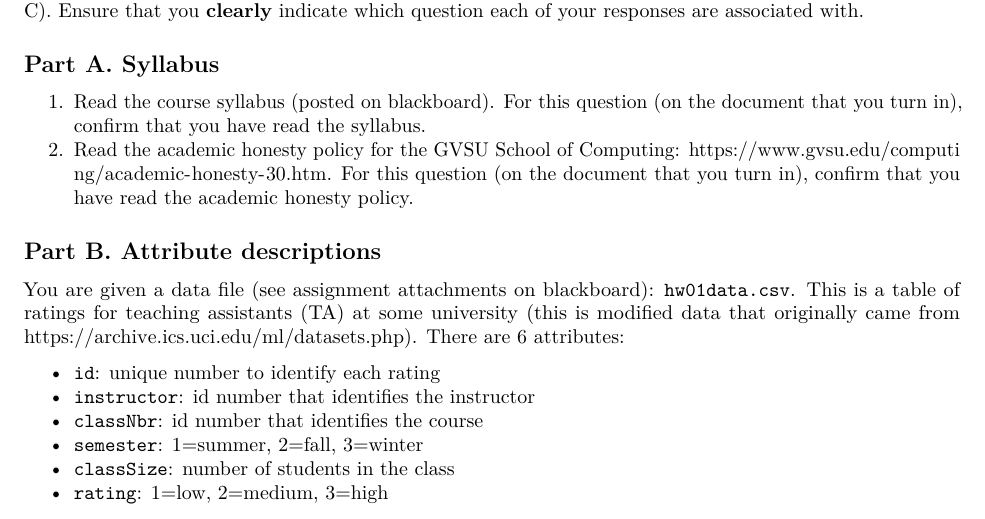
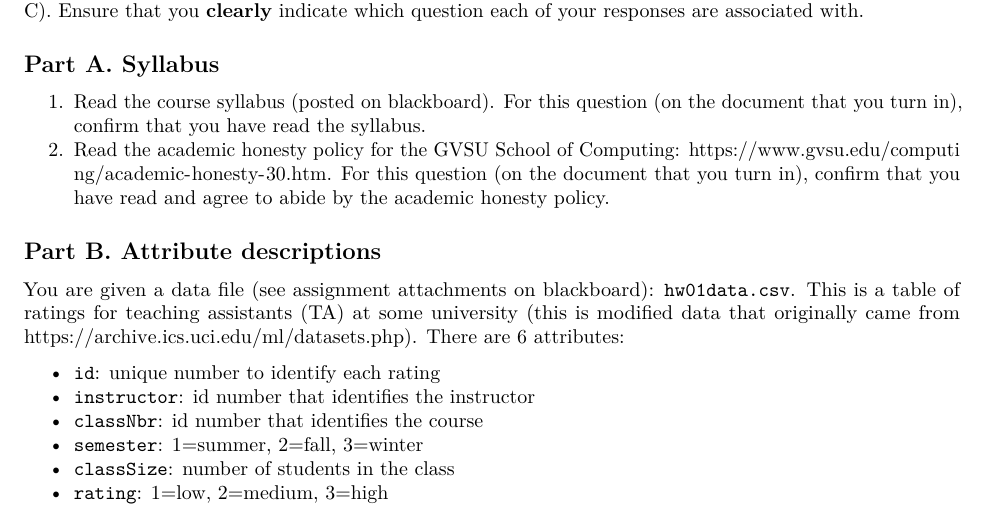
Before and after one commit to amlalejini/gvsu-cis635-2023w, an R Markdown document (homework/homework-01/homework-01.Rmd): part of page 1 of 2, cut so that both start at the same text. Rendered offline with R 4.5, knitr and Pandoc, then LaTeX, with nearby package versions.

```diff
--- a/homework/homework-01/homework-01.Rmd
+++ b/homework/homework-01/homework-01.Rmd
@@ -38,7 +38,7 @@
 1. Read the course syllabus (posted on blackboard).
    For this question (on the document that you turn in), confirm that you have read the syllabus.
 2. Read the academic honesty policy for the GVSU School of Computing: <https://www.gvsu.edu/computing/academic-honesty-30.htm>.
-   For this question (on the document that you turn in), confirm that you have read the academic honesty policy.
+   For this question (on the document that you turn in), confirm that you have read and agree to abide by the academic honesty policy.
 
 ## Part B. Attribute descriptions
 
```
Also changed, not shown: homework/homework-01/homework-01.pdf (added).
